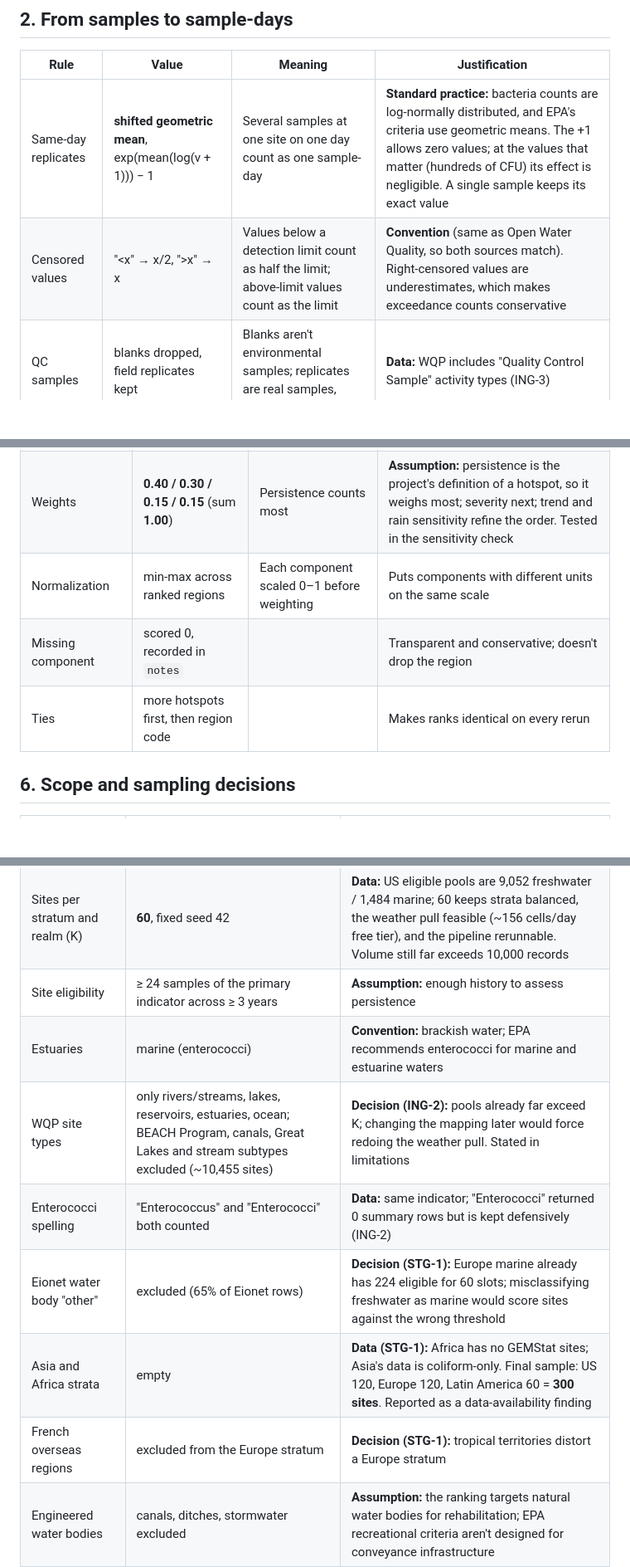
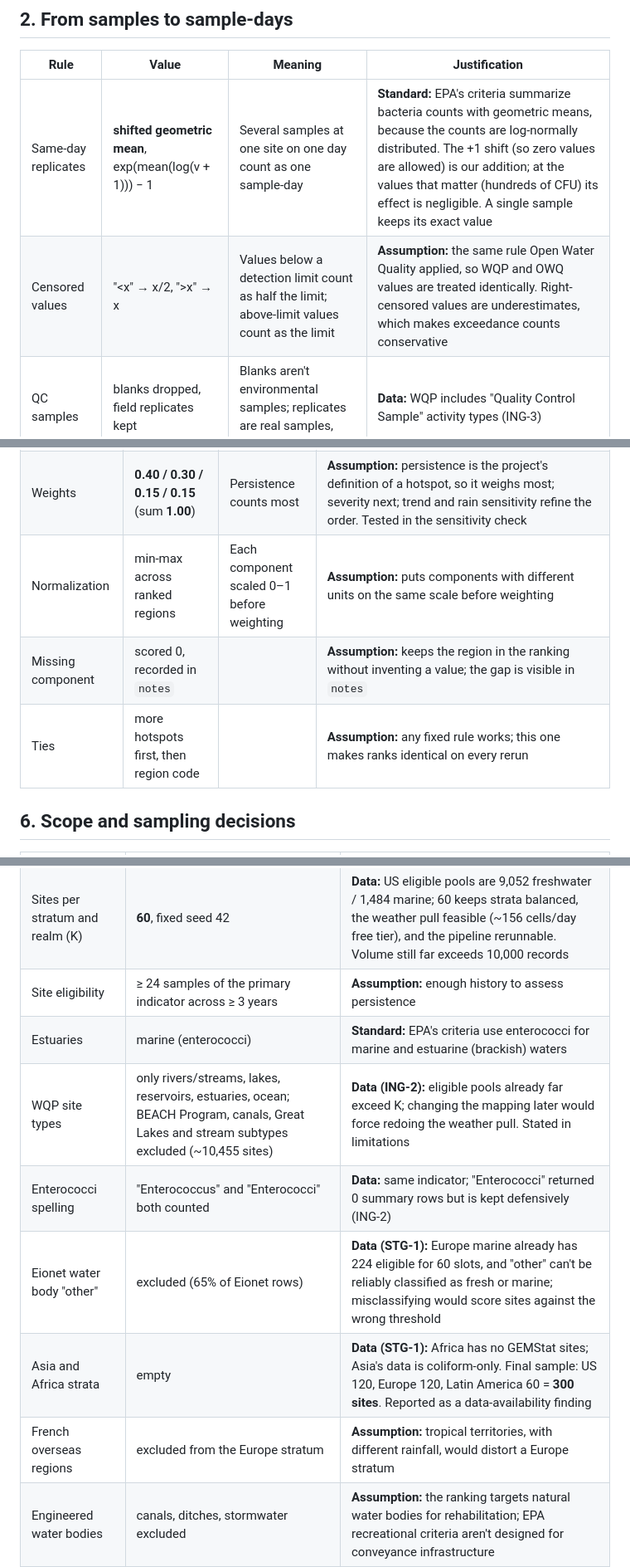
Before and after one commit to labillescharlene21-lab/project, a Markdown page: docs/business_rules.md, 3 parts joined by grey strips. Shown at 83% size. Drawn GitHub-style; blank space fills up the shorter version.

```diff
--- a/docs/business_rules.md
+++ b/docs/business_rules.md
@@ -25,8 +25,8 @@ All values live in config files, so changing one changes the results without cod
 
 | Rule | Value | Meaning | Justification |
 |---|---|---|---|
-| Same-day replicates | **shifted geometric mean**, exp(mean(log(v + 1))) − 1 | Several samples at one site on one day count as one sample-day | **Standard practice:** bacteria counts are log-normally distributed, and EPA's criteria use geometric means. The +1 allows zero values; at the values that matter (hundreds of CFU) its effect is negligible. A single sample keeps its exact value |
-| Censored values | "<x" → x/2, ">x" → x | Values below a detection limit count as half the limit; above-limit values count as the limit | **Convention** (same as Open Water Quality, so both sources match). Right-censored values are underestimates, which makes exceedance counts conservative |
+| Same-day replicates | **shifted geometric mean**, exp(mean(log(v + 1))) − 1 | Several samples at one site on one day count as one sample-day | **Standard:** EPA's criteria summarize bacteria counts with geometric means, because the counts are log-normally distributed. The +1 shift (so zero values are allowed) is our addition; at the values that matter (hundreds of CFU) its effect is negligible. A single sample keeps its exact value |
+| Censored values | "<x" → x/2, ">x" → x | Values below a detection limit count as half the limit; above-limit values count as the limit | **Assumption:** the same rule Open Water Quality applied, so WQP and OWQ values are treated identically. Right-censored values are underestimates, which makes exceedance counts conservative |
 | QC samples | blanks dropped, field replicates kept | Blanks aren't environmental samples; replicates are real samples, combined per day | **Data:** WQP includes "Quality Control Sample" activity types (ING-3) |
 
 ## 3. Persistent hotspots
@@ -60,7 +60,7 @@ All values live in config files, so changing one changes the results without cod
 | Weights | **0.40 / 0.30 / 0.15 / 0.15** (sum **1.00**) | Persistence counts most | **Assumption:** persistence is the project's definition of a hotspot, so it weighs most; severity next; trend and rain sensitivity refine the order. Tested in the sensitivity check |
-| Normalization | min-max across ranked regions | Each component scaled 0–1 before weighting | Puts components with different units on the same scale |
-| Missing component | scored 0, recorded in `notes` | | Transparent and conservative; doesn't drop the region |
-| Ties | more hotspots first, then region code | | Makes ranks identical on every rerun |
+| Normalization | min-max across ranked regions | Each component scaled 0–1 before weighting | **Assumption:** puts components with different units on the same scale before weighting |
+| Missing component | scored 0, recorded in `notes` | | **Assumption:** keeps the region in the ranking without inventing a value; the gap is visible in `notes` |
+| Ties | more hotspots first, then region code | | **Assumption:** any fixed rule works; this one makes ranks identical on every rerun |
 
 ## 6. Scope and sampling decisions
 
@@ -69,12 +69,12 @@ All values live in config files, so changing one changes the results without cod
 | Period | 2015–2025 | **Assumption:** recent enough to be relevant, long enough for 5-year persistence |
 | Sites per stratum and realm (K) | **60**, fixed seed 42 | **Data:** US eligible pools are 9,052 freshwater / 1,484 marine; 60 keeps strata balanced, the weather pull feasible (~156 cells/day free tier), and the pipeline rerunnable. Volume still far exceeds 10,000 records |
 | Site eligibility | ≥ 24 samples of the primary indicator across ≥ 3 years | **Assumption:** enough history to assess persistence |
-| Estuaries | marine (enterococci) | **Convention:** brackish water; EPA recommends enterococci for marine and estuarine waters |
-| WQP site types | only rivers/streams, lakes, reservoirs, estuaries, ocean; BEACH Program, canals, Great Lakes and stream subtypes excluded (~10,455 sites) | **Decision (ING-2):** pools already far exceed K; changing the mapping later would force redoing the weather pull. Stated in limitations |
+| Estuaries | marine (enterococci) | **Standard:** EPA's criteria use enterococci for marine and estuarine (brackish) waters |
+| WQP site types | only rivers/streams, lakes, reservoirs, estuaries, ocean; BEACH Program, canals, Great Lakes and stream subtypes excluded (~10,455 sites) | **Data (ING-2):** eligible pools already far exceed K; changing the mapping later would force redoing the weather pull. Stated in limitations |
 | Enterococci spelling | "Enterococcus" and "Enterococci" both counted | **Data:** same indicator; "Enterococci" returned 0 summary rows but is kept defensively (ING-2) |
-| Eionet water body "other" | excluded (65% of Eionet rows) | **Decision (STG-1):** Europe marine already has 224 eligible for 60 slots; misclassifying freshwater as marine would score sites against the wrong threshold |
+| Eionet water body "other" | excluded (65% of Eionet rows) | **Data (STG-1):** Europe marine already has 224 eligible for 60 slots, and "other" can't be reliably classified as fresh or marine; misclassifying would score sites against the wrong threshold |
 | Asia and Africa strata | empty | **Data (STG-1):** Africa has no GEMStat sites; Asia's data is coliform-only. Final sample: US 120, Europe 120, Latin America 60 = **300 sites**. Reported as a data-availability finding |
-| French overseas regions | excluded from the Europe stratum | **Decision (STG-1):** tropical territories distort a Europe stratum |
+| French overseas regions | excluded from the Europe stratum | **Assumption:** tropical territories, with different rainfall, would distort a Europe stratum |
 | Engineered water bodies | canals, ditches, stormwater excluded | **Assumption:** the ranking targets natural water bodies for rehabilitation; EPA recreational criteria aren't designed for conveyance infrastructure |
 
 ## 7. Sensitivity check
```
Also changed, not shown: other parts of docs/business_rules.md (+11 -10 lines).
